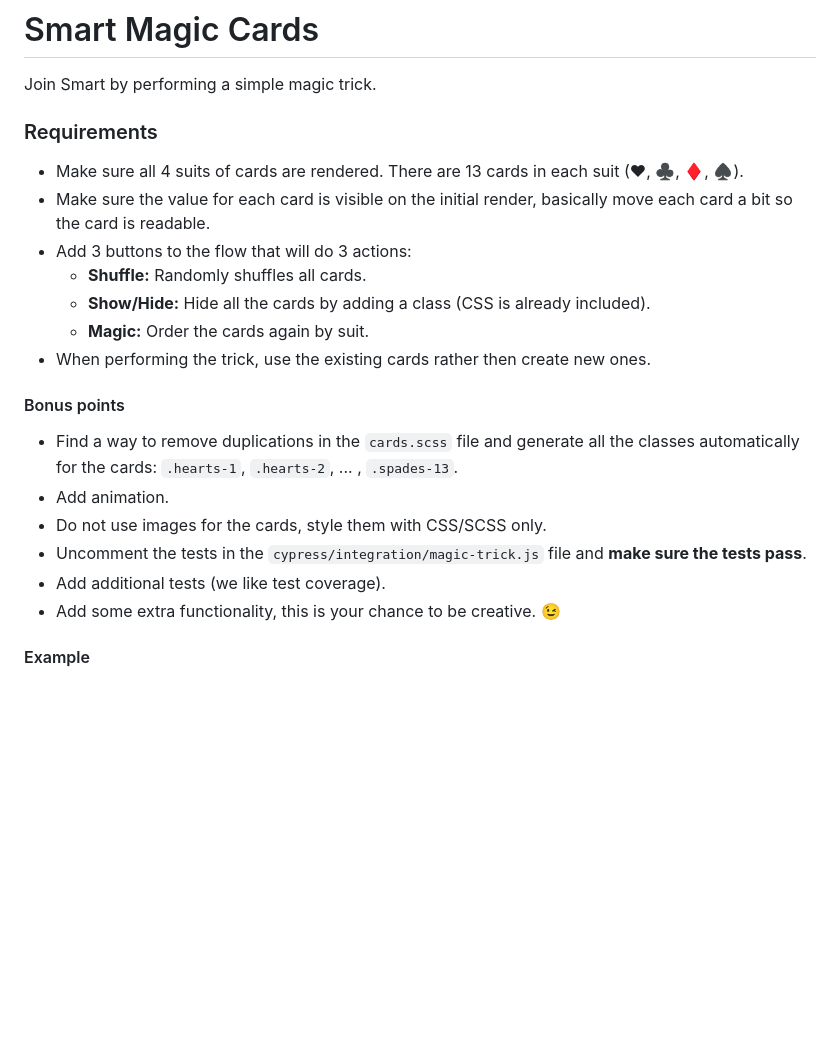
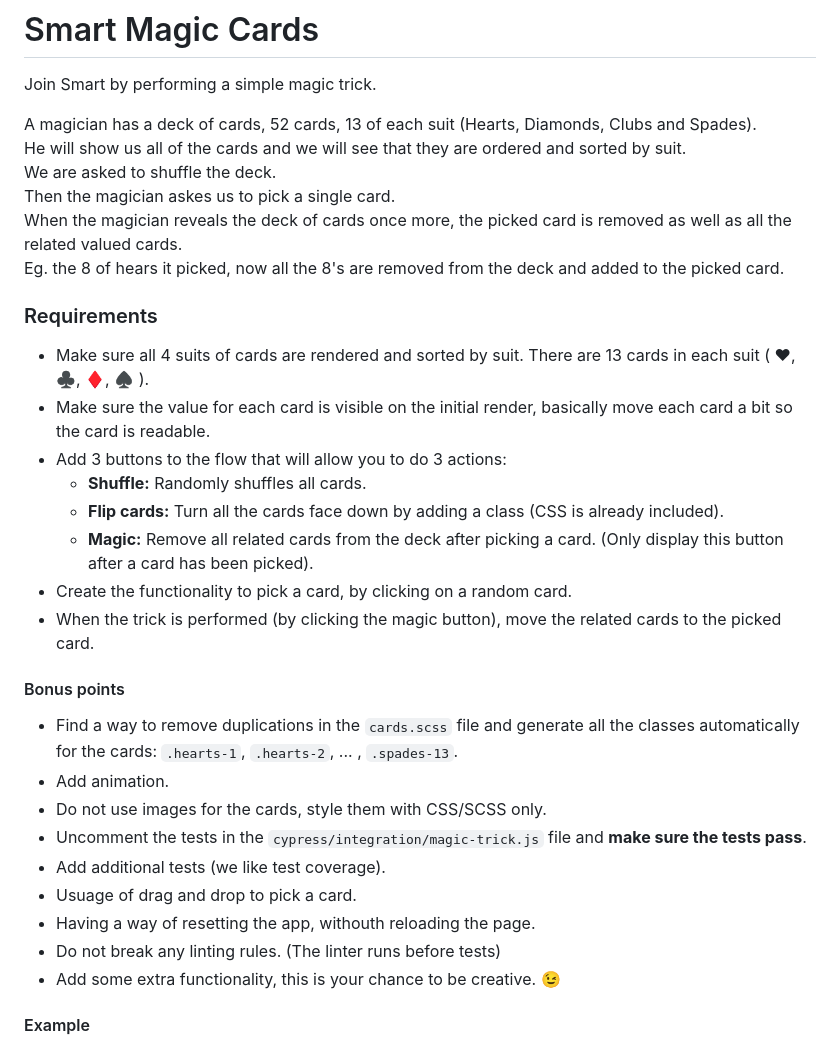
Before and after one commit to smartpension/smart-magic-cards, a Markdown page: readme.md, the part around the change printed below. Rendered like a GitHub page; blank space fills up the shorter version.

```diff
--- a/readme.md
+++ b/readme.md
@@ -1,14 +1,22 @@
 # Smart Magic Cards
 Join Smart by performing a simple magic trick.
 
+A magician has a deck of cards, 52 cards, 13 of each suit (Hearts, Diamonds, Clubs and Spades).<br>
+He will show us all of the cards and we will see that they are ordered and sorted by suit.<br>
+We are asked to shuffle the deck.<br>
+Then the magician askes us to pick a single card.<br>
+When the magician reveals the deck of cards once more, the picked card is removed as well as all the related valued cards.<br>
+Eg. the 8 of hears it picked, now all the 8's are removed from the deck and added to the picked card.<br>
+
 ### Requirements
-- Make sure all 4 suits of cards are rendered. There are 13 cards in each suit (♥,   ♣, ♦, ♠).
+- Make sure all 4 suits of cards are rendered and sorted by suit. There are 13 cards in each suit ( ♥, ♣, ♦, ♠ ).
 - Make sure the value for each card is visible on the initial render, basically move each card a bit so the card is readable.
-- Add 3 buttons to the flow that will do 3 actions:
+- Add 3 buttons to the flow that will allow you to do 3 actions:
   - **Shuffle:** Randomly shuffles all cards.
-  - **Show/Hide:** Hide all the cards by adding a class (CSS is already included).
-  - **Magic:** Order the cards again by suit.
-- When performing the trick, use the existing cards rather then create new ones.
+  - **Flip cards:** Turn all the cards face down by adding a class (CSS is already included).
+  - **Magic:** Remove all related cards from the deck after picking a card. (Only display this button after a card has been picked).
+- Create the functionality to pick a card, by clicking on a random card.
+- When the trick is performed (by clicking the magic button), move the related cards to the picked card.
 
 #### Bonus points
   - Find a way to remove duplications in the `cards.scss` file and generate all the classes automatically for the cards: `.hearts-1`, `.hearts-2`, ... , `.spades-13`.
@@ -16,6 +24,9 @@ Join Smart by performing a simple magic trick.
   - Do not use images for the cards, style them with CSS/SCSS only.
   - Uncomment the tests in the `cypress/integration/magic-trick.js` file and **make sure the tests pass**.
   - Add additional tests (we like test coverage).
+  - Usuage of drag and drop to pick a card.
+  - Having a way of resetting the app, withouth reloading the page.
+  - Do not break any linting rules. (The linter runs before tests)
   - Add some extra functionality, this is your chance to be creative. 😉
 
 #### Example
```
Also changed, not shown: other parts of readme.md (+14 -5 lines), assets/array-hint.png (added), 11 other files.
